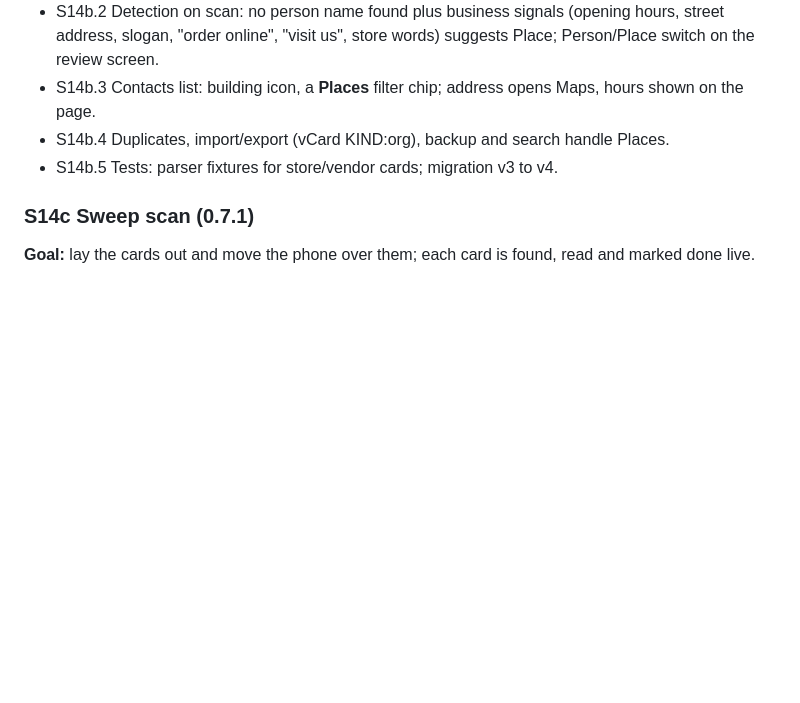
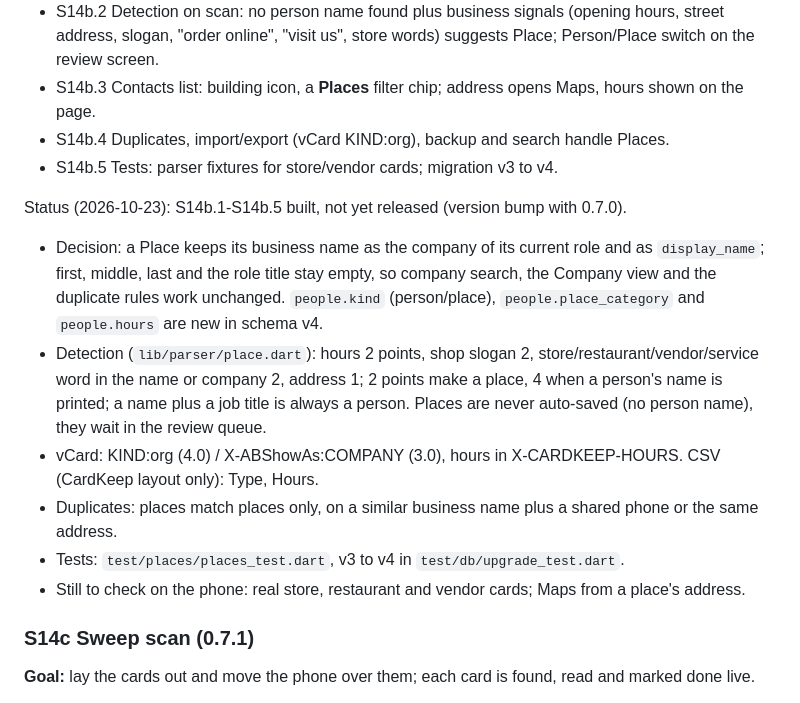
Before and after one commit to AxialForge/cardkeep, a Markdown page: docs/ROADMAP.md, the part around the change. Rendered like a GitHub page; blank space fills up the shorter version.

```diff
--- a/docs/ROADMAP.md
+++ b/docs/ROADMAP.md
@@ -488,6 +488,18 @@ Owner requests from the 0.6.2 phone test (2026-10-22/23). Lock-down moves to 0.7
 - S14b.4 Duplicates, import/export (vCard KIND:org), backup and search handle Places.
 - S14b.5 Tests: parser fixtures for store/vendor cards; migration v3 to v4.
 
+Status (2026-10-23): S14b.1-S14b.5 built, not yet released (version bump with 0.7.0).
+- Decision: a Place keeps its business name as the company of its current role and as `display_name`; first, middle,
+  last and the role title stay empty, so company search, the Company view and the duplicate rules work unchanged.
+  `people.kind` (person/place), `people.place_category` and `people.hours` are new in schema v4.
+- Detection (`lib/parser/place.dart`): hours 2 points, shop slogan 2, store/restaurant/vendor/service word in the
+  name or company 2, address 1; 2 points make a place, 4 when a person's name is printed; a name plus a job title is
+  always a person. Places are never auto-saved (no person name), they wait in the review queue.
+- vCard: KIND:org (4.0) / X-ABShowAs:COMPANY (3.0), hours in X-CARDKEEP-HOURS. CSV (CardKeep layout only): Type, Hours.
+- Duplicates: places match places only, on a similar business name plus a shared phone or the same address.
+- Tests: `test/places/places_test.dart`, v3 to v4 in `test/db/upgrade_test.dart`.
+- Still to check on the phone: real store, restaurant and vendor cards; Maps from a place's address.
+
 ### S14c Sweep scan (0.7.1)
 
 **Goal:** lay the cards out and move the phone over them; each card is found, read and marked done live.
```
Also changed, not shown: CHANGELOG.md (+13 -0 lines), README.md (+3 -0 lines), docs/screenshots/places/place-edit.png (added), docs/screenshots/places/place-page.png (added), docs/screenshots/places/place-saved.png (added), docs/screenshots/places/places-chip.png (added), docs/screenshots/places/places-list.png (added).
